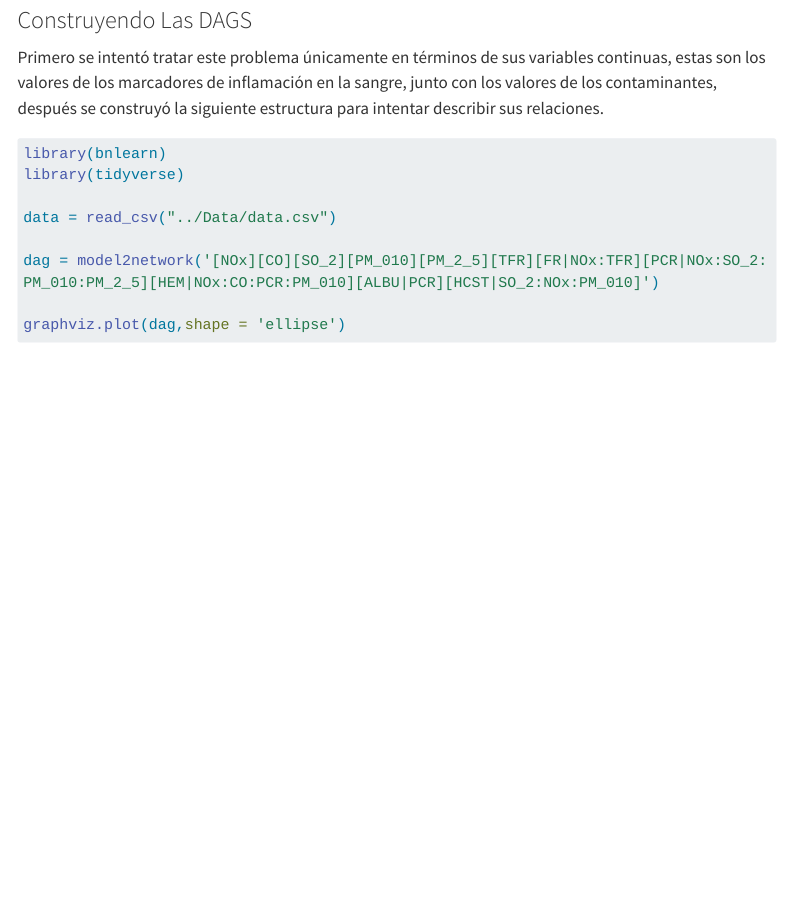
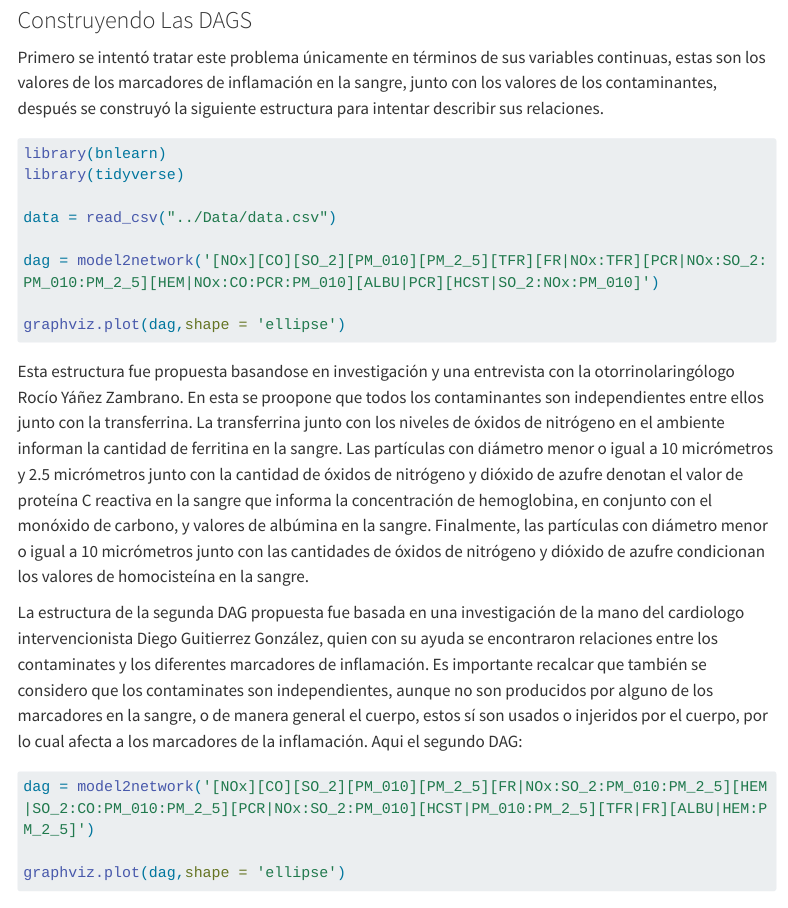
Before and after one commit to Mattanaka343/Article2, a Quarto document (Notebooks/Artículo2.qmd): the page in a window 1100 px wide, from 3140 px down. Rendered offline with R 4.5, knitr and Pandoc in place of Quarto, with nearby package versions; the code is not run, so its results and figures are left out; menus at the side of the page are left out; long lines of code are wrapped.

Commit message:
dag2hecha

````diff
--- a/Notebooks/Artículo2.qmd
+++ b/Notebooks/Artículo2.qmd
@@ -118,6 +118,16 @@ dag = model2network('[NOx][CO][SO_2][PM_010][PM_2_5][TFR][FR|NOx:TFR][PCR|NOx:SO
 graphviz.plot(dag,shape = 'ellipse')
 ```
 
-Esta estructura fue propuesta basandose en investigación y una entrevista con la otorrinolaringólogo Rocío Yáñez
-Zambrano. En esta se proopone que todos los contaminantes son independientes entre ellos junto con la transferrina. La transferrina junto con los niveles de óxidos de nitrógeno en el ambiente informan la cantidad de ferritina en la sangre. Las partículas con diámetro menor o igual a 10 micrómetros y 2.5 micrómetros junto con la cantidad de óxidos de nitrógeno y dióxido de azufre denotan el valor de proteína C reactiva en la sangre que informa la concentración de hemoglobina, en conjunto con el monóxido de carbono, y valores de albúmina en la sangre. Finalmente, las partículas con diámetro menor o igual a 10 micrómetros junto con las cantidades de óxidos de nitrógeno y dióxido de azufre condicionan los valores de homocisteína en la sangre.
+Esta estructura fue propuesta basandose en investigación y una entrevista con la otorrinolaringólogo Rocío Yáñez Zambrano.
+En esta se proopone que todos los contaminantes son independientes entre ellos junto con la transferrina. La transferrina junto con los niveles de óxidos de nitrógeno en el ambiente informan la cantidad de ferritina en la sangre. Las partículas con diámetro menor o igual a 10 micrómetros y 2.5 micrómetros junto con la cantidad de óxidos de nitrógeno y dióxido de azufre denotan el valor de proteína C reactiva en la sangre que informa la concentración de hemoglobina, en conjunto con el monóxido de carbono, y valores de albúmina en la sangre. Finalmente, las partículas con diámetro menor o igual a 10 micrómetros junto con las cantidades de óxidos de nitrógeno y dióxido de azufre condicionan los valores de homocisteína en la sangre.
+
+La estructura de la segunda DAG propuesta fue basada en una investigación de la mano del cardiologo intervencionista Diego Guitierrez González, quien con su ayuda se encontraron relaciones entre los contaminates y los diferentes marcadores de inflamación. Es importante recalcar que también se considero que los contaminates son independientes, aunque no son producidos por alguno de los marcadores en la sangre, o de manera general el cuerpo, estos sí son usados o injeridos por el cuerpo, por lo cual afecta a los marcadores de la inflamación.
+Aqui el segundo DAG:
+
+```{R}
+dag = model2network('[NOx][CO][SO_2][PM_010][PM_2_5][FR|NOx:SO_2:PM_010:PM_2_5][HEM|SO_2:CO:PM_010:PM_2_5][PCR|NOx:SO_2:PM_010][HCST|PM_010:PM_2_5][TFR|FR][ALBU|HEM:PM_2_5]')
+
+graphviz.plot(dag,shape = 'ellipse')
+```
+
 ## Conclusiones
````
Also changed, not shown: 3 other files.
